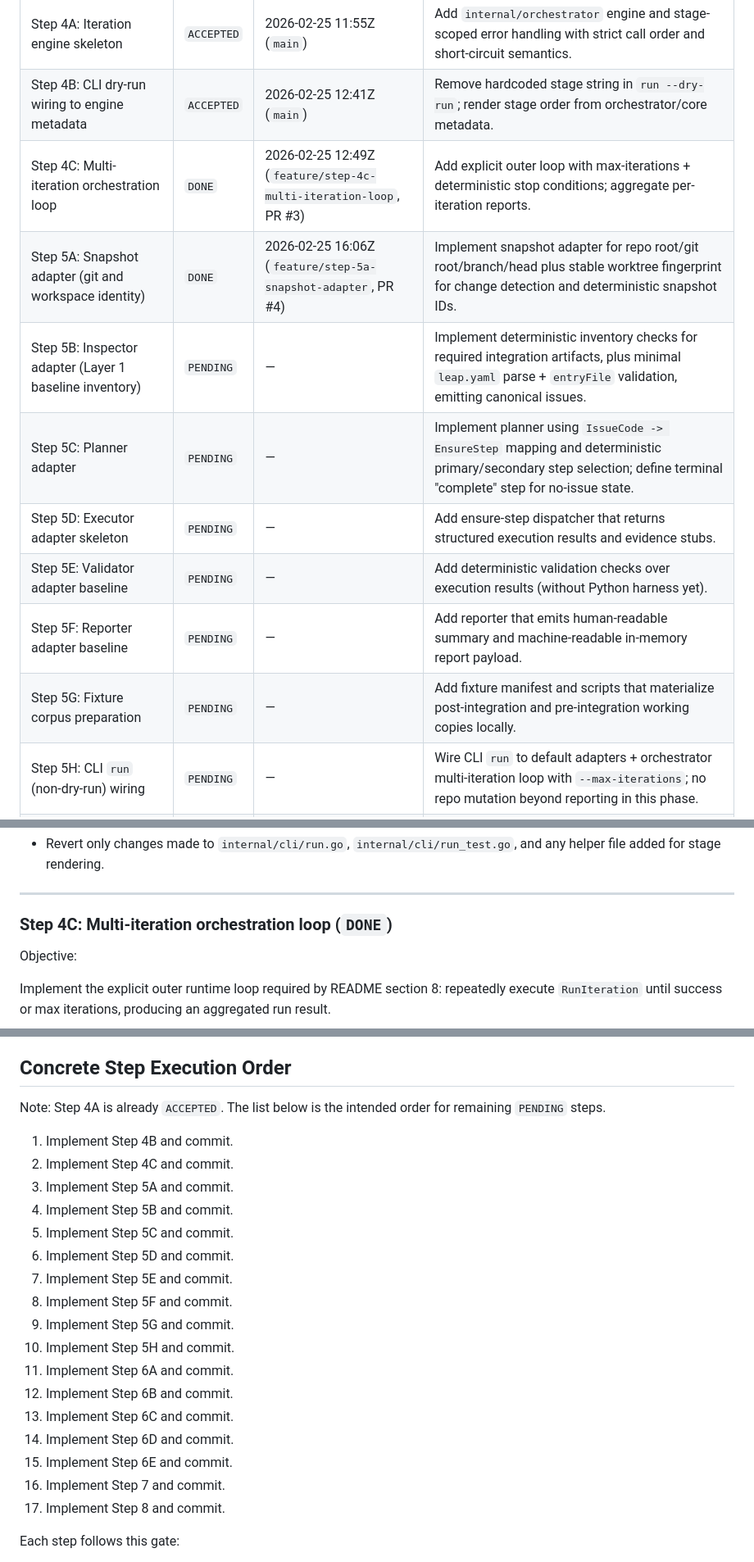
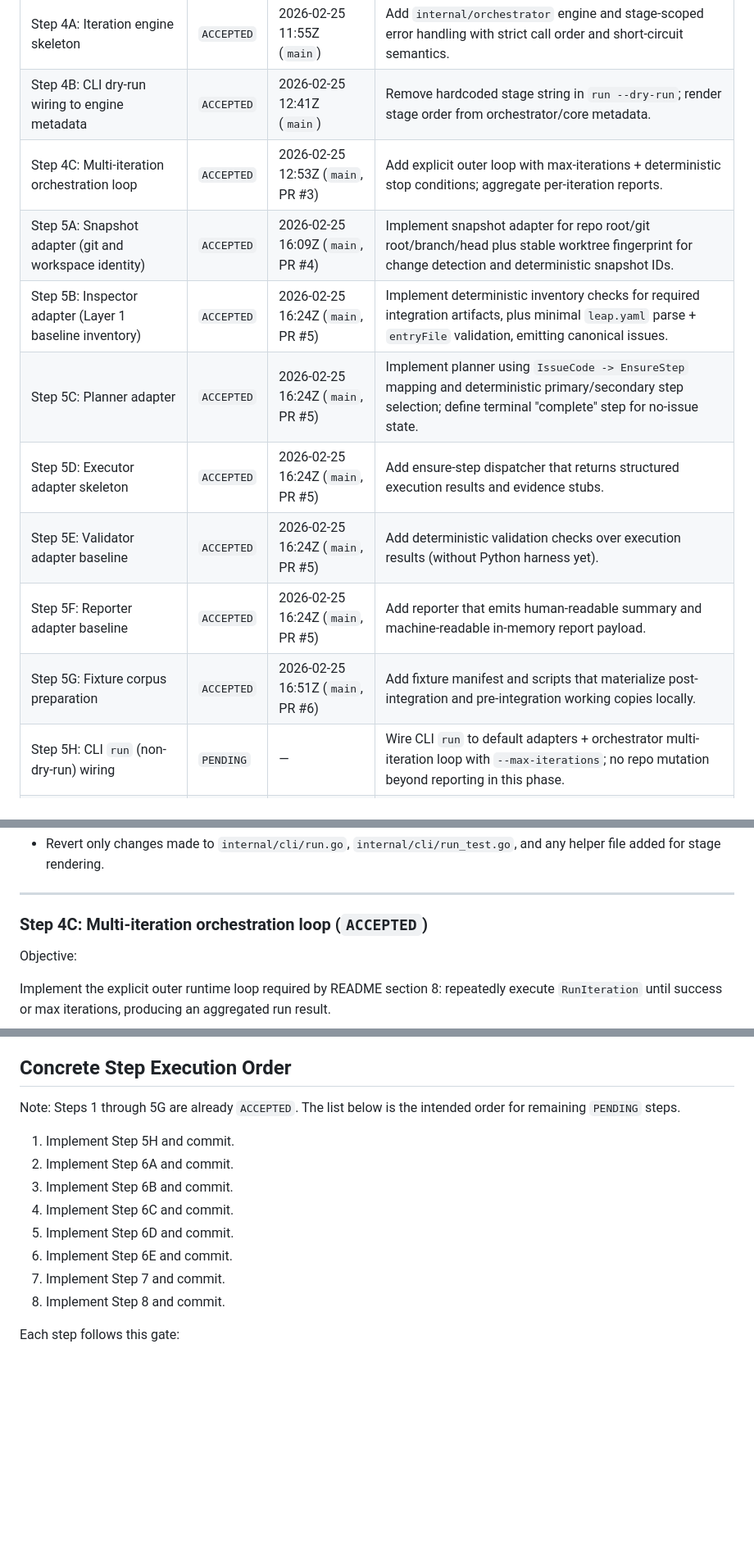
Before and after one commit to tensorleap/concierge, a Markdown page: PLAN.md, 3 parts joined by grey strips. Shown at 82% size. GitHub-like rendering; blank space fills up the shorter version.

Commit message:
docs(plan): mark steps 4C through 5G as accepted on main

```diff
--- a/PLAN.md
+++ b/PLAN.md
@@ -30,14 +31,14 @@ The desired outcome is that another engineer can implement each step with no add
 | Step 3: Core deterministic contracts | `ACCEPTED` | 2026-02-25 11:24Z (`main`) | Add `internal/core` types + typed errors and `internal/core/ports` interfaces; seed issue-code catalog and deterministic issue-to-step mapping helpers. |
 | Step 4A: Iteration engine skeleton | `ACCEPTED` | 2026-02-25 11:55Z (`main`) | Add `internal/orchestrator` engine and stage-scoped error handling with strict call order and short-circuit semantics. |
 | Step 4B: CLI dry-run wiring to engine metadata | `ACCEPTED` | 2026-02-25 12:41Z (`main`) | Remove hardcoded stage string in `run --dry-run`; render stage order from orchestrator/core metadata. |
-| Step 4C: Multi-iteration orchestration loop | `DONE` | 2026-02-25 12:49Z (`feature/step-4c-multi-iteration-loop`, PR #3) | Add explicit outer loop with max-iterations + deterministic stop conditions; aggregate per-iteration reports. |
-| Step 5A: Snapshot adapter (git and workspace identity) | `DONE` | 2026-02-25 16:06Z (`feature/step-5a-snapshot-adapter`, PR #4) | Implement snapshot adapter for repo root/git root/branch/head plus stable worktree fingerprint for change detection and deterministic snapshot IDs. |
-| Step 5B: Inspector adapter (Layer 1 baseline inventory) | `PENDING` | — | Implement deterministic inventory checks for required integration artifacts, plus minimal `leap.yaml` parse + `entryFile` validation, emitting canonical issues. |
-| Step 5C: Planner adapter | `PENDING` | — | Implement planner using `IssueCode -> EnsureStep` mapping and deterministic primary/secondary step selection; define terminal "complete" step for no-issue state. |
-| Step 5D: Executor adapter skeleton | `PENDING` | — | Add ensure-step dispatcher that returns structured execution results and evidence stubs. |
-| Step 5E: Validator adapter baseline | `PENDING` | — | Add deterministic validation checks over execution results (without Python harness yet). |
-| Step 5F: Reporter adapter baseline | `PENDING` | — | Add reporter that emits human-readable summary and machine-readable in-memory report payload. |
-| Step 5G: Fixture corpus preparation | `PENDING` | — | Add fixture manifest and scripts that materialize post-integration and pre-integration working copies locally. |
+| Step 4C: Multi-iteration orchestration loop | `ACCEPTED` | 2026-02-25 12:53Z (`main`, PR #3) | Add explicit outer loop with max-iterations + deterministic stop conditions; aggregate per-iteration reports. |
+| Step 5A: Snapshot adapter (git and workspace identity) | `ACCEPTED` | 2026-02-25 16:09Z (`main`, PR #4) | Implement snapshot adapter for repo root/git root/branch/head plus stable worktree fingerprint for change detection and deterministic snapshot IDs. |
+| Step 5B: Inspector adapter (Layer 1 baseline inventory) | `ACCEPTED` | 2026-02-25 16:24Z (`main`, PR #5) | Implement deterministic inventory checks for required integration artifacts, plus minimal `leap.yaml` parse + `entryFile` validation, emitting canonical issues. |
+| Step 5C: Planner adapter | `ACCEPTED` | 2026-02-25 16:24Z (`main`, PR #5) | Implement planner using `IssueCode -> EnsureStep` mapping and deterministic primary/secondary step selection; define terminal "complete" step for no-issue state. |
+| Step 5D: Executor adapter skeleton | `ACCEPTED` | 2026-02-25 16:24Z (`main`, PR #5) | Add ensure-step dispatcher that returns structured execution results and evidence stubs. |
+| Step 5E: Validator adapter baseline | `ACCEPTED` | 2026-02-25 16:24Z (`main`, PR #5) | Add deterministic validation checks over execution results (without Python harness yet). |
+| Step 5F: Reporter adapter baseline | `ACCEPTED` | 2026-02-25 16:24Z (`main`, PR #5) | Add reporter that emits human-readable summary and machine-readable in-memory report payload. |
+| Step 5G: Fixture corpus preparation | `ACCEPTED` | 2026-02-25 16:51Z (`main`, PR #6) | Add fixture manifest and scripts that materialize post-integration and pre-integration working copies locally. |
 | Step 5H: CLI `run` (non-dry-run) wiring | `PENDING` | — | Wire CLI `run` to default adapters + orchestrator multi-iteration loop with `--max-iterations`; no repo mutation beyond reporting in this phase. |
 | Step 6A: `.concierge` persistence primitives | `PENDING` | — | Add atomic JSON writer and stable path layout for state/reports/evidence artifacts. |
 | Step 6B: Persist reports and evidence from pipeline | `PENDING` | — | Wire reporter/executor outputs to `.concierge/reports` and `.concierge/evidence`; add CLI switch to enable persistence output. |
@@ -170,7 +171,7 @@ Rollback boundary:
 
 ---
 
-### Step 4C: Multi-iteration orchestration loop (`DONE`)
+### Step 4C: Multi-iteration orchestration loop (`ACCEPTED`)
 
 Objective:
 
@@ -1028,25 +1029,16 @@ Rollback boundary:
 
 ## Concrete Step Execution Order
 
-Note: Step 4A is already `ACCEPTED`. The list below is the intended order for remaining `PENDING` steps.
+Note: Steps 1 through 5G are already `ACCEPTED`. The list below is the intended order for remaining `PENDING` steps.
 
-1. Implement Step 4B and commit.
-2. Implement Step 4C and commit.
-3. Implement Step 5A and commit.
-4. Implement Step 5B and commit.
-5. Implement Step 5C and commit.
-6. Implement Step 5D and commit.
-7. Implement Step 5E and commit.
-8. Implement Step 5F and commit.
-9. Implement Step 5G and commit.
-10. Implement Step 5H and commit.
-11. Implement Step 6A and commit.
-12. Implement Step 6B and commit.
-13. Implement Step 6C and commit.
-14. Implement Step 6D and commit.
-15. Implement Step 6E and commit.
-16. Implement Step 7 and commit.
-17. Implement Step 8 and commit.
+1. Implement Step 5H and commit.
+2. Implement Step 6A and commit.
+3. Implement Step 6B and commit.
+4. Implement Step 6C and commit.
+5. Implement Step 6D and commit.
+6. Implement Step 6E and commit.
+7. Implement Step 7 and commit.
+8. Implement Step 8 and commit.
 
 Each step follows this gate:
 
```
Also changed, not shown: other parts of PLAN.md (+9 -8 lines).
